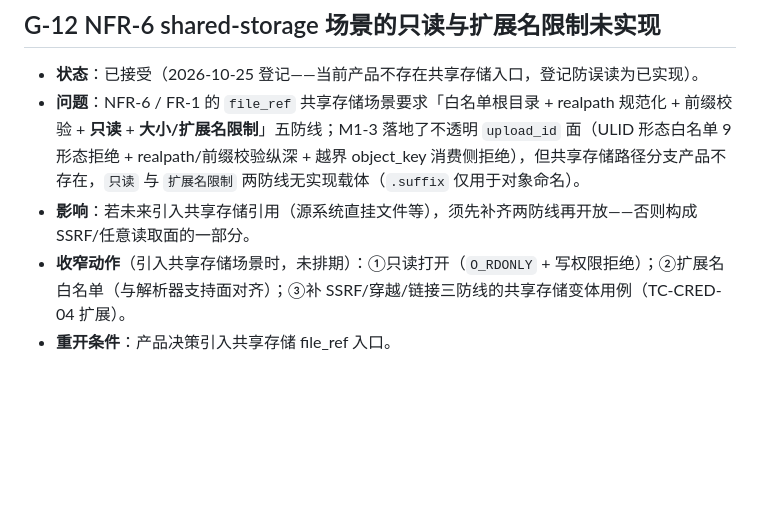
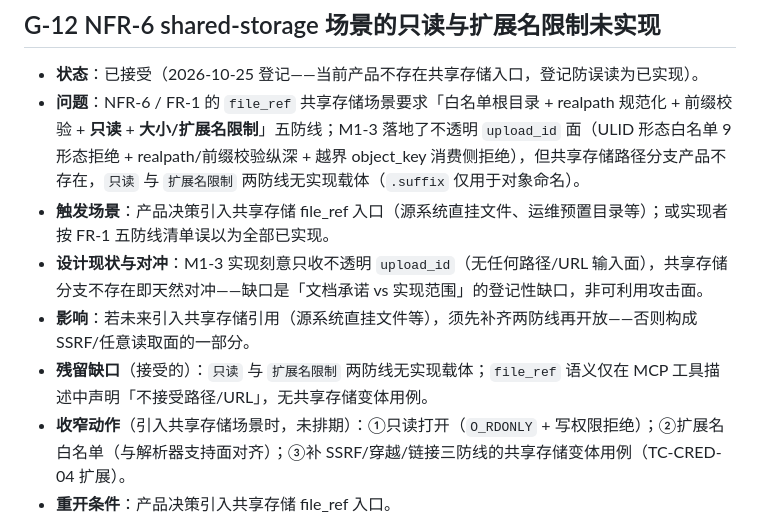
Before and after one commit to yq3/knowledge-lattice, a Markdown page: docs/known-gaps.md, the part around the change. Drawn GitHub-style; blank space fills up the shorter version.

```diff
--- a/docs/known-gaps.md
+++ b/docs/known-gaps.md
@@ -147,6 +147,9 @@
 
 - **状态**：已接受（2026-10-25 登记——当前产品不存在共享存储入口，登记防误读为已实现）。
 - **问题**：NFR-6 / FR-1 的 `file_ref` 共享存储场景要求「白名单根目录 + realpath 规范化 + 前缀校验 + **只读** + **大小/扩展名限制**」五防线；M1-3 落地了不透明 `upload_id` 面（ULID 形态白名单 9 形态拒绝 + realpath/前缀校验纵深 + 越界 object_key 消费侧拒绝），但共享存储路径分支产品不存在，`只读` 与 `扩展名限制` 两防线无实现载体（`.suffix` 仅用于对象命名）。
+- **触发场景**：产品决策引入共享存储 file_ref 入口（源系统直挂文件、运维预置目录等）；或实现者按 FR-1 五防线清单误以为全部已实现。
+- **设计现状与对冲**：M1-3 实现刻意只收不透明 `upload_id`（无任何路径/URL 输入面），共享存储分支不存在即天然对冲——缺口是「文档承诺 vs 实现范围」的登记性缺口，非可利用攻击面。
 - **影响**：若未来引入共享存储引用（源系统直挂文件等），须先补齐两防线再开放——否则构成 SSRF/任意读取面的一部分。
+- **残留缺口**（接受的）：`只读` 与 `扩展名限制` 两防线无实现载体；`file_ref` 语义仅在 MCP 工具描述中声明「不接受路径/URL」，无共享存储变体用例。
 - **收窄动作**（引入共享存储场景时，未排期）：①只读打开（`O_RDONLY` + 写权限拒绝）；②扩展名白名单（与解析器支持面对齐）；③补 SSRF/穿越/链接三防线的共享存储变体用例（TC-CRED-04 扩展）。
 - **重开条件**：产品决策引入共享存储 file_ref 入口。
```
Also changed, not shown: docs/design.md (+5 -5 lines), docs/requirements.md (+2 -2 lines).
